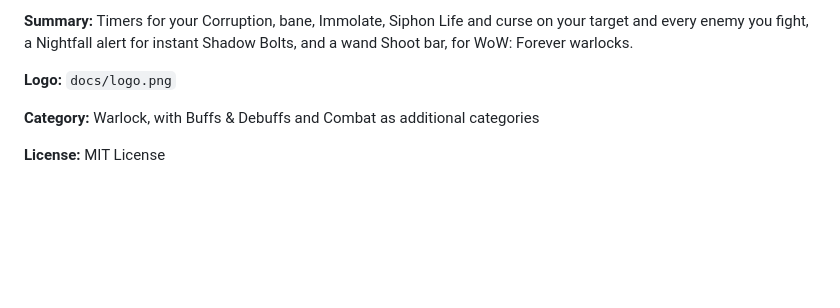
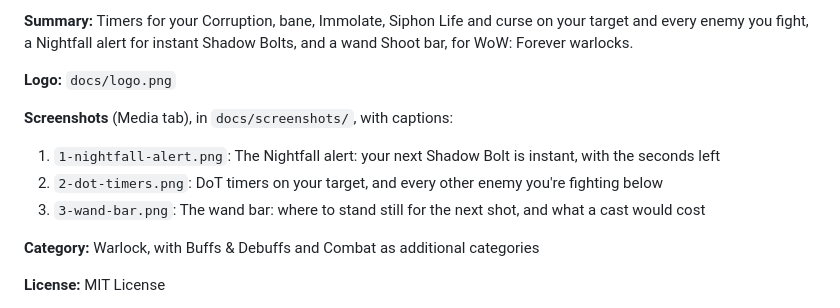
Before and after one commit to CakeRepository/Lockeye, a Markdown page: docs/curseforge.md, the part around the change. Rendered like a GitHub page; blank space fills up the shorter version.

```diff
--- a/docs/curseforge.md
+++ b/docs/curseforge.md
@@ -14,6 +14,11 @@ for: warlock, DoT, timers, Nightfall, wand, forever.
 Timers for your Corruption, bane, Immolate, Siphon Life and curse on your target and every enemy you fight, a Nightfall alert for instant Shadow Bolts, and a wand Shoot bar, for WoW: Forever warlocks.
 
 **Logo:** `docs/logo.png`
+
+**Screenshots** (Media tab), in `docs/screenshots/`, with captions:
+1. `1-nightfall-alert.png`: The Nightfall alert: your next Shadow Bolt is instant, with the seconds left
+2. `2-dot-timers.png`: DoT timers on your target, and every other enemy you're fighting below
+3. `3-wand-bar.png`: The wand bar: where to stand still for the next shot, and what a cast would cost
 
 **Category:** Warlock, with Buffs & Debuffs and Combat as additional categories
 
```
Also changed, not shown: README.md (+5 -1 lines), docs/screenshots/1-nightfall-alert.png (added), docs/screenshots/2-dot-timers.png (added), docs/screenshots/3-wand-bar.png (added).
